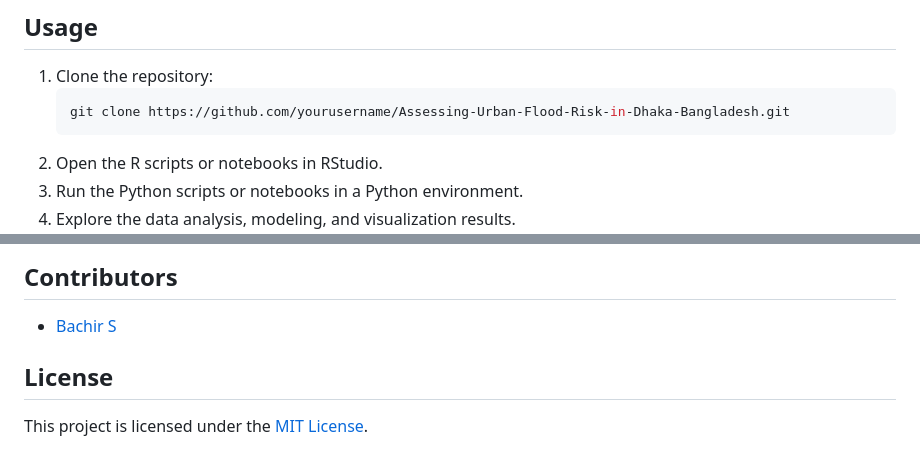
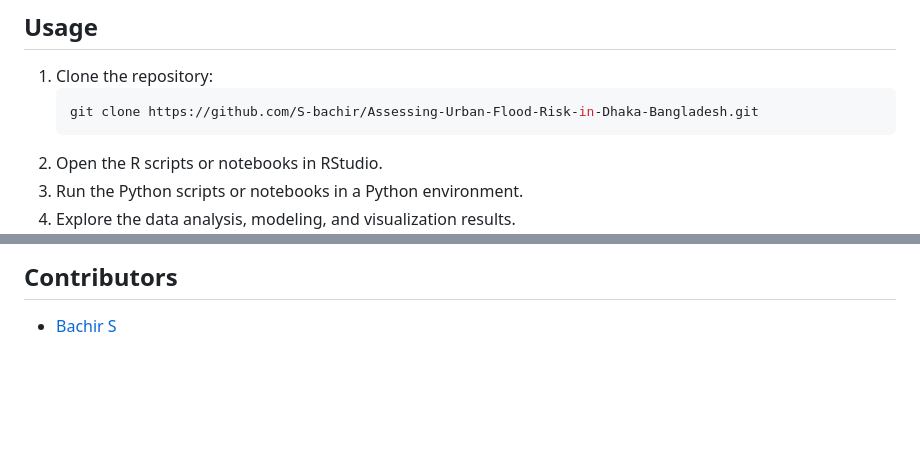
Before and after one commit to S-bachir/Assessing-Urban-Flood-Risk-in-Dhaka-Bangladesh, a Markdown page: README.md, 2 parts joined by grey strips. GitHub-like rendering; blank space fills up the shorter version.

Commit message:
Licence Removed

````diff
--- a/README.md
+++ b/README.md
@@ -80,7 +80,7 @@ Urban flooding is a significant challenge in many South Asian cities, with Dhaka
 ## Usage
 1. Clone the repository:
     ```bash
-    git clone https://github.com/yourusername/Assessing-Urban-Flood-Risk-in-Dhaka-Bangladesh.git
+    git clone https://github.com/S-bachir/Assessing-Urban-Flood-Risk-in-Dhaka-Bangladesh.git
     ```
 2. Open the R scripts or notebooks in RStudio.
 3. Run the Python scripts or notebooks in a Python environment.
@@ -99,7 +99,3 @@ The project includes the following key visualizations:
 ## Contributors
 
 - [Bachir S](https://github.com/S-bachir)
-
-## License
-
-This project is licensed under the [MIT License](LICENSE).
````
